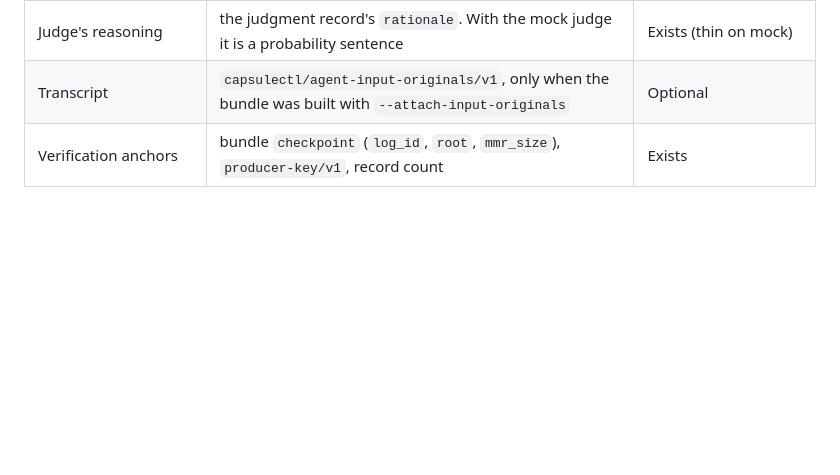
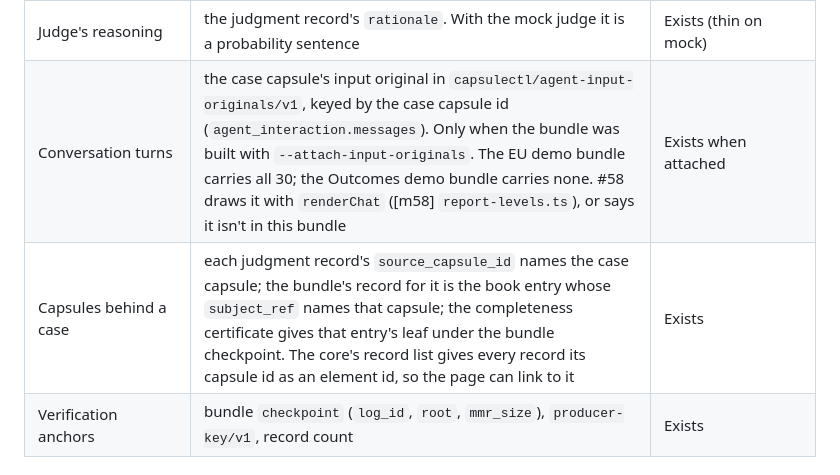
Before and after one commit to action-state-group/capsule-viewer, a Markdown page: docs/design/contract-report-layout.md, the part around the change printed below. GitHub-like rendering; blank space fills up the shorter version.

```diff
--- a/docs/design/contract-report-layout.md
+++ b/docs/design/contract-report-layout.md
@@ -76,7 +76,8 @@ holds it. **Gap**: nothing sealed holds it today; a producer change fills it.
 | EU findings: severity, recommendation | the presentation block's per-row `finding`. That's a producer annotation. Its digest sits in the Result's `x-presentation-digest`, but a module never reads `x-` members ([cr] §2), so the page can't claim the binding | Exists (producer annotation) |
 | Finding owner and due date | `finding.owner_due` holds "Sample placeholder" only | Gap |
 | Judge's reasoning | the judgment record's `rationale`. With the mock judge it is a probability sentence | Exists (thin on mock) |
-| Transcript | `capsulectl/agent-input-originals/v1`, only when the bundle was built with `--attach-input-originals` | Optional |
+| Conversation turns | the case capsule's input original in `capsulectl/agent-input-originals/v1`, keyed by the case capsule id (`agent_interaction.messages`). Only when the bundle was built with `--attach-input-originals`. The EU demo bundle carries all 30; the Outcomes demo bundle carries none. #58 draws it with `renderChat` ([m58] `report-levels.ts`), or says it isn't in this bundle | Exists when attached |
+| Capsules behind a case | each judgment record's `source_capsule_id` names the case capsule; the bundle's record for it is the book entry whose `subject_ref` names that capsule; the completeness certificate gives that entry's leaf under the bundle checkpoint. The core's record list gives every record its capsule id as an element id, so the page can link to it | Exists |
 | Verification anchors | bundle `checkpoint` (`log_id`, `root`, `mmr_size`), `producer-key/v1`, record count | Exists |
 
 ## 3. The hierarchy
```
Also changed, not shown: other parts of docs/design/contract-report-layout.md (+37 -19 lines), docs/design/contract-report-layout/eu-sketch.png, docs/design/contract-report-layout/outcomes-sketch.png, 2 other files.
